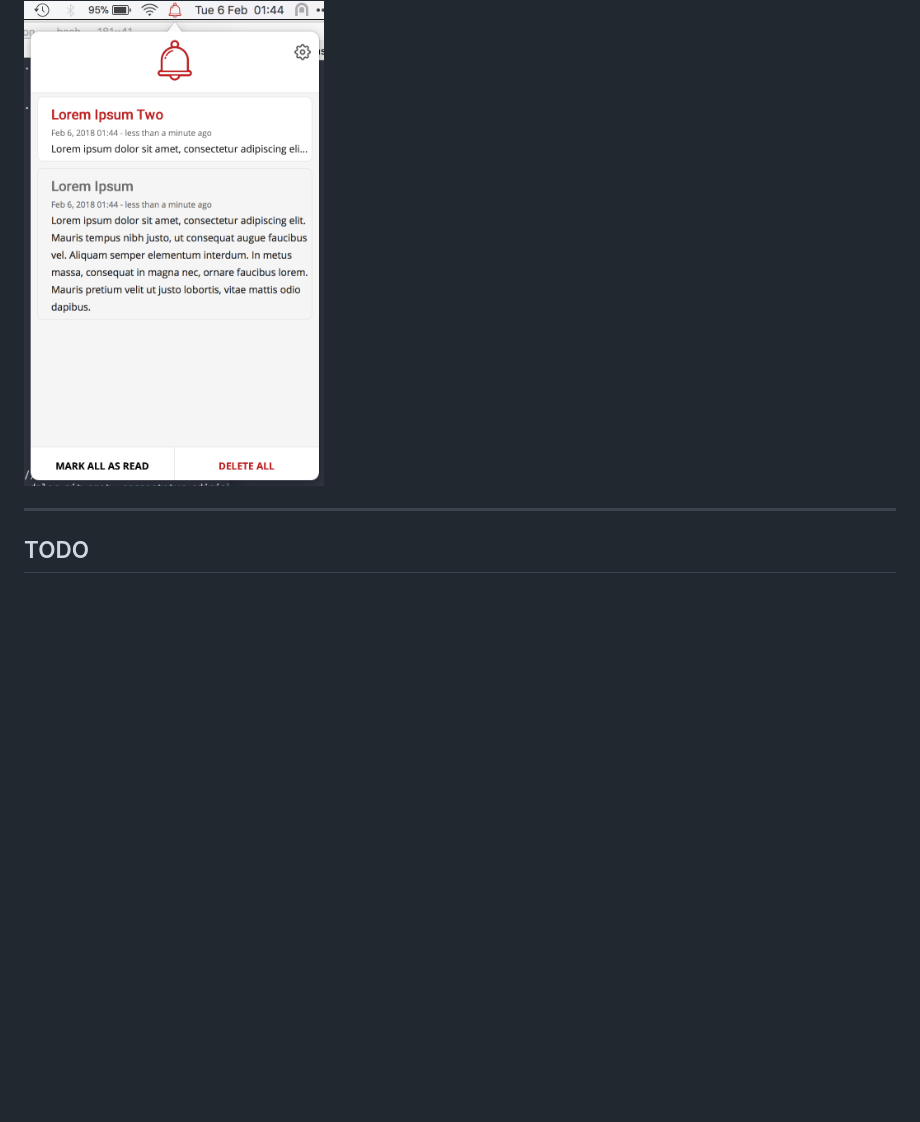
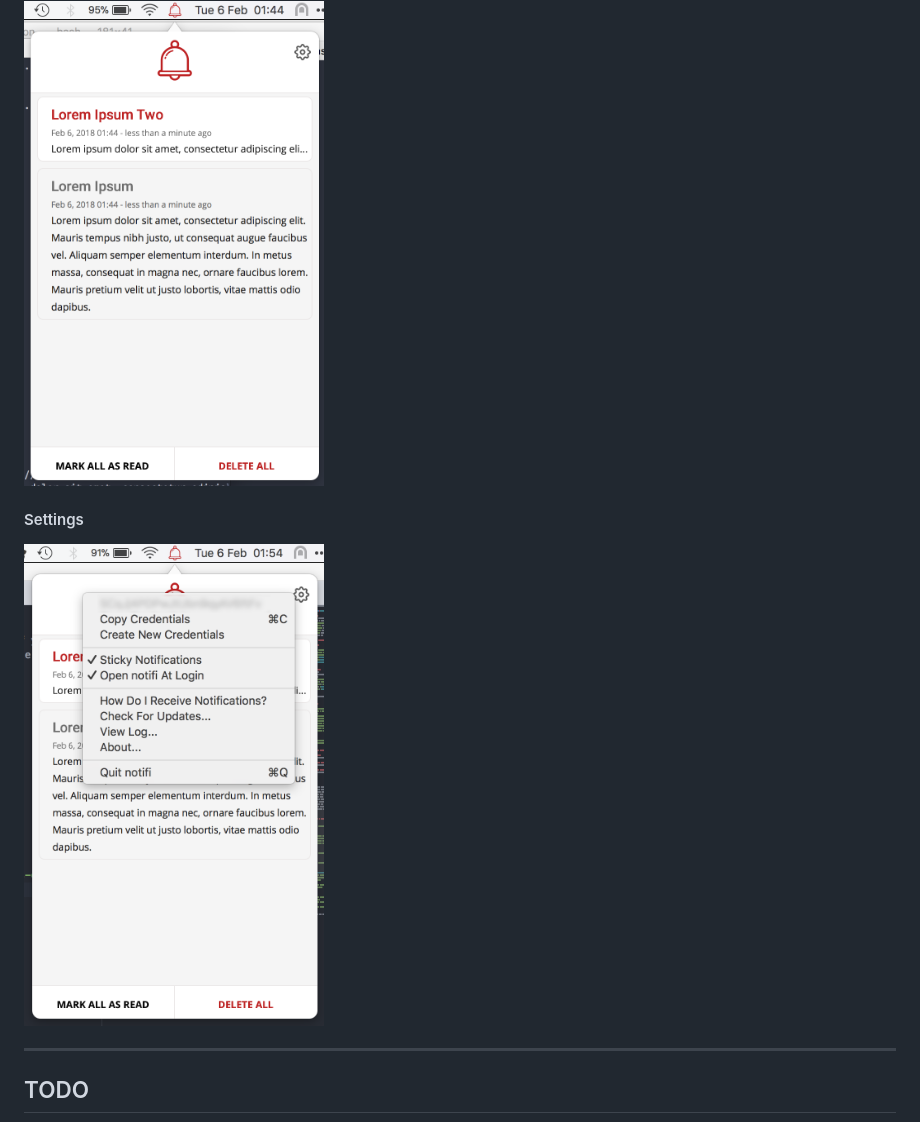
Before and after one commit to maxisme/notifi, a Markdown page: README.md, the part around the change. Rendered like a GitHub page; pictures changed too: Screen Shots/Settings.png (added); blank space fills up the shorter version.

Commit message:
Add settings Screenshot

```diff
--- a/README.md
+++ b/README.md
@@ -68,6 +68,9 @@ curl_close($chpush);
 #### Read message
 <img width='300' src="https://github.com/maxisme/notifi/raw/master/Screen%20Shots/Read.png">
 
+#### Settings
+<img width='300' src="https://github.com/maxisme/notifi/raw/master/Screen%20Shots/Settings.png">
+
 ____
 
 ## TODO
```
